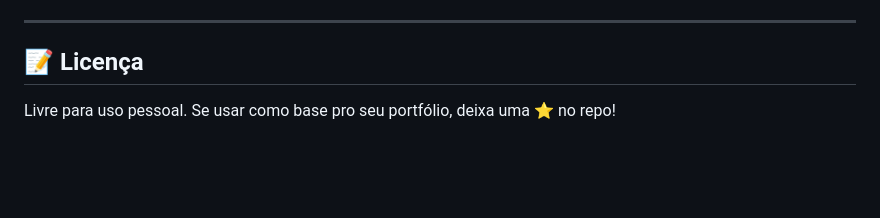
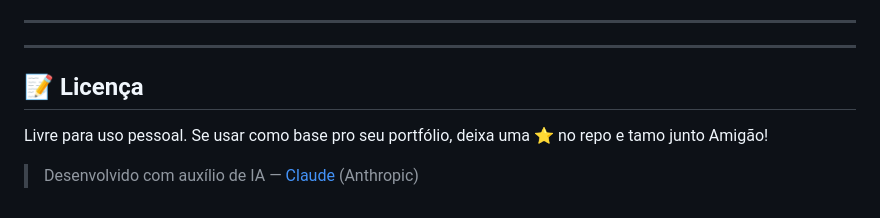
Before and after one commit to Jefferson-version/Portifolio-2026, a Markdown page: README.md, the part around the change. GitHub-like rendering; blank space fills up the shorter version.

Commit message:
Update README.md
Rodapé atualizado

```diff
--- a/README.md
+++ b/README.md
@@ -240,7 +240,10 @@ Para conectar com GitHub e atualizar automaticamente a cada `git push`:
 5. `Publish directory`: deixa vazio ou `.`
 
 ---
+---
+
 
 ## 📝 Licença
 
-Livre para uso pessoal. Se usar como base pro seu portfólio, deixa uma ⭐ no repo!
+Livre para uso pessoal. Se usar como base pro seu portfólio, deixa uma ⭐ no repo e tamo junto Amigão!
+> Desenvolvido com auxílio de IA — [Claude](https://claude.ai) (Anthropic)
```
